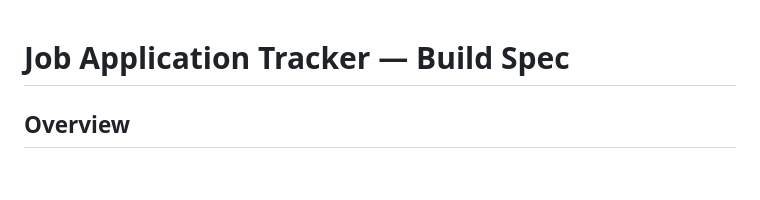
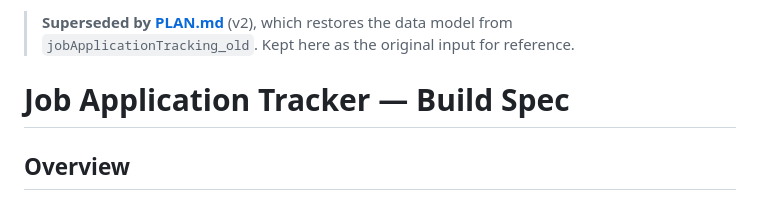
Before and after one commit to MatMath/jobApplicationTracking, a Markdown page: initialPlan.md, the part around the change. Drawn GitHub-style; blank space fills up the shorter version.

```diff
--- a/initialPlan.md
+++ b/initialPlan.md
@@ -1,3 +1,6 @@
+> **Superseded by [PLAN.md](PLAN.md)** (v2), which restores the data model from
+> `jobApplicationTracking_old`. Kept here as the original input for reference.
+
 # Job Application Tracker — Build Spec
 
 ## Overview
```
Also changed, not shown: PLAN.md (added, +322 -0 lines).
